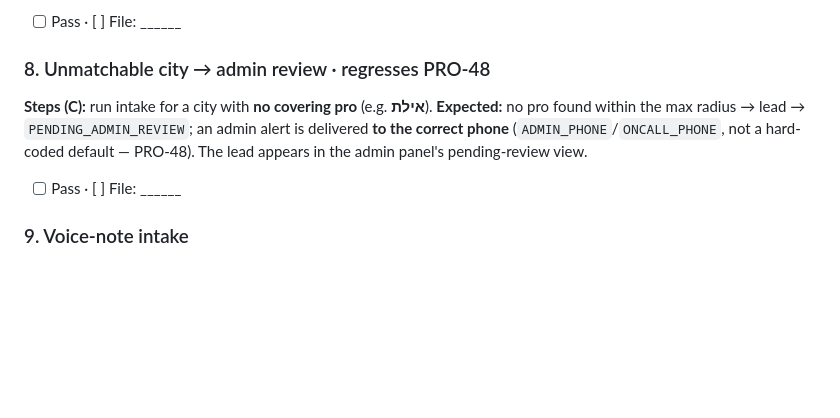
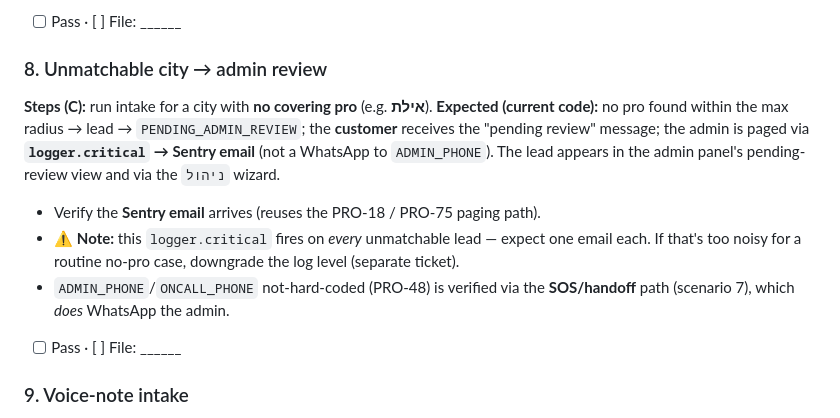
Before and after one commit to netanel152/proli, a Markdown page: docs/PILOT_E2E_CHECKLIST.md, the part around one of its changes. GitHub-like rendering; blank space fills up the shorter version.

```diff
--- a/docs/PILOT_E2E_CHECKLIST.md
+++ b/docs/PILOT_E2E_CHECKLIST.md
@@ -91,11 +109,15 @@ any) receives an SOS alert; further C messages within the window are held for a
 auto-answered. After ~15 min the pause auto-expires.
 - [ ] Pass  · [ ] File: ______
 
-### 8. Unmatchable city → admin review  ·  regresses PRO-48
+### 8. Unmatchable city → admin review
 **Steps (C):** run intake for a city with **no covering pro** (e.g. **אילת**).
-**Expected:** no pro found within the max radius → lead → `PENDING_ADMIN_REVIEW`; an admin alert
-is delivered **to the correct phone** (`ADMIN_PHONE`/`ONCALL_PHONE`, not a hard-coded default —
-PRO-48). The lead appears in the admin panel's pending-review view.
+**Expected (current code):** no pro found within the max radius → lead → `PENDING_ADMIN_REVIEW`;
+the **customer** receives the "pending review" message; the admin is paged via
+**`logger.critical` → Sentry email** (not a WhatsApp to `ADMIN_PHONE`). The lead appears in the
+admin panel's pending-review view and via the `ניהול` wizard.
+- Verify the **Sentry email** arrives (reuses the PRO-18 / PRO-75 paging path).
+- ⚠️ **Note:** this `logger.critical` fires on *every* unmatchable lead — expect one email each. If that's too noisy for a routine no-pro case, downgrade the log level (separate ticket).
+- `ADMIN_PHONE`/`ONCALL_PHONE` not-hard-coded (PRO-48) is verified via the **SOS/handoff** path (scenario 7), which *does* WhatsApp the admin.
 - [ ] Pass  · [ ] File: ______
 
 ### 9. Voice-note intake
```
Also changed, not shown: other parts of docs/PILOT_E2E_CHECKLIST.md (+29 -11 lines).
